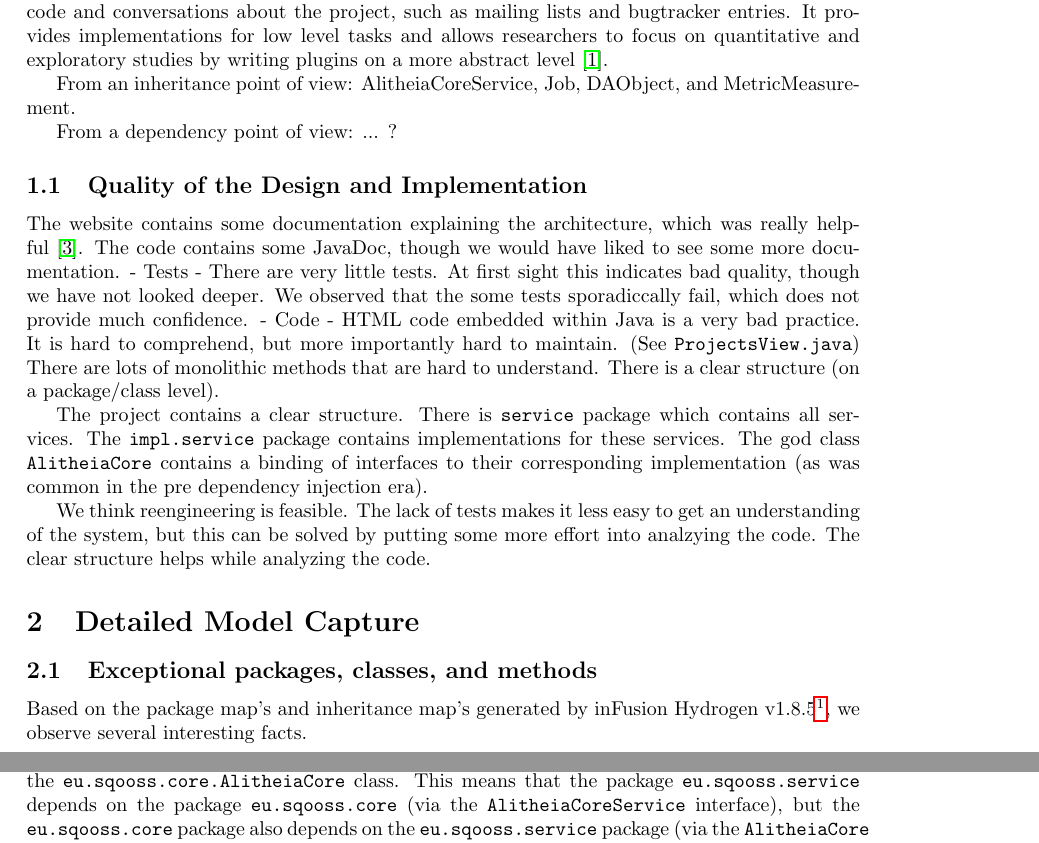
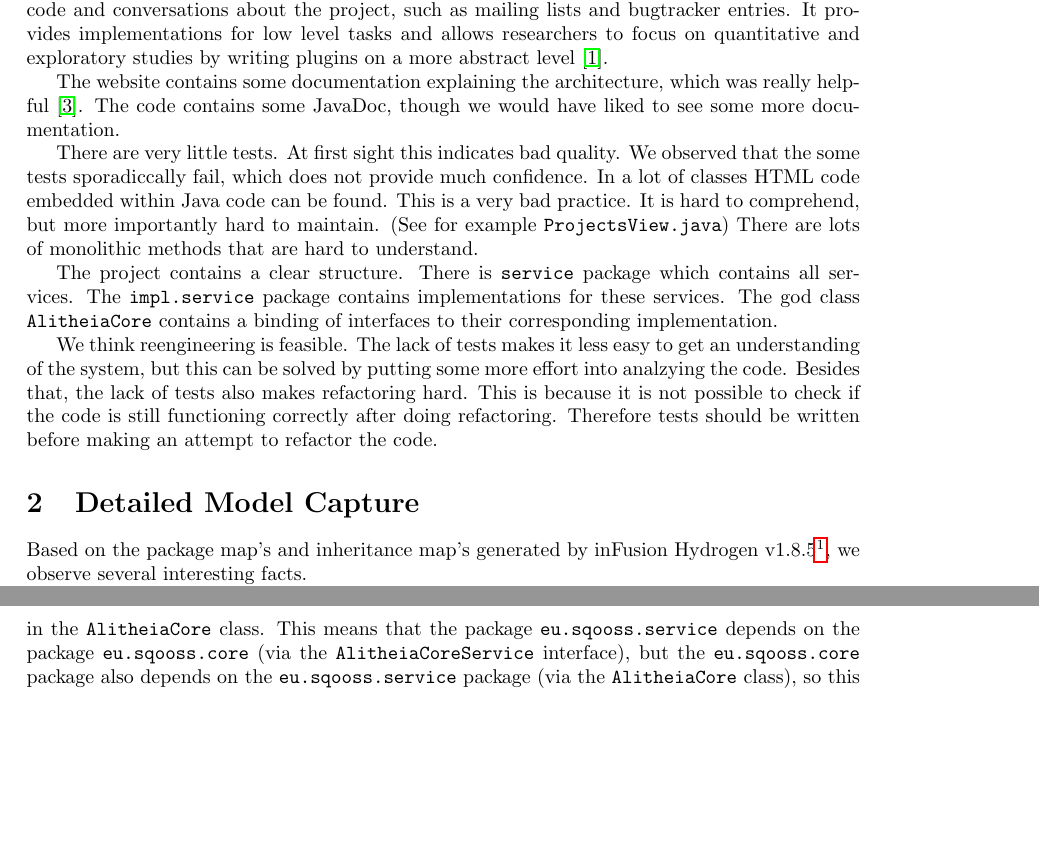
Before and after one commit to gewoonrik/ReengineeringReport, a LaTeX document (report.tex): two parts of pages 1 and 4 of 6 before the commit and two parts of pages 1 and 4 of 5 after it, joined at a grey line, cut so that both start at the same text, the shorter picture padded with empty space. Compiled offline with pdfLaTeX.

Commit message:
Improved structure and improved small things

```diff
--- a/report.tex
+++ b/report.tex
@@ -20,29 +20,19 @@
 % todo: misschien iets over Platform/Ecosystemen/Plugins
 Alitheia Core is an advanced software repository analysis system \cite{sqooss-docs}. It analyses both source code and conversations about the project, such as mailing lists and bugtracker entries. It provides implementations for low level tasks and allows researchers to focus on quantitative and exploratory studies by writing plugins on a more abstract level \cite{sqooss-about}.
 
-% Which are the important source code entities?
-From an inheritance point of view: AlitheiaCoreService, Job, DAObject, and MetricMeasurement.
-
-From a dependency point of view: ... ?
-
 % TODO: Add dependency graph?
 
+The website contains some documentation explaining the architecture, which was really helpful~\cite{sqooss-reference}. The code contains some JavaDoc, though we would have liked to see some more documentation.
 
-\subsection{Quality of the Design and Implementation}
-The website contains some documentation explaining the architecture, which was really helpful~\cite{sqooss-reference}. The code contains some JavaDoc, though we would have liked to see some more documentation.
-- Tests
- - There are very little tests. At first sight this indicates bad quality, though we have not looked deeper. We observed that the some tests sporadiccally fail, which does not provide much confidence.
-- Code
- - HTML code embedded within Java is a very bad practice. It is hard to comprehend, but more importantly hard to maintain. (See \verb|ProjectsView.java|) There are lots of monolithic methods that are hard to understand. There is a clear structure (on a package/class level).
+There are very little tests. At first sight this indicates bad quality. We observed that the some tests sporadiccally fail, which does not provide much confidence.
+In a lot of classes HTML code embedded within Java code can be found. This is a very bad practice. It is hard to comprehend, but more importantly hard to maintain. (See for example \verb|ProjectsView.java|) There are lots of monolithic methods that are hard to understand.
 
-% Do you think a reengineering is feasible?
-The project contains a clear structure. There is \verb|service| package which contains all services. The \verb|impl.service| package contains implementations for these services. The god class \verb|AlitheiaCore| contains a binding of interfaces to their corresponding implementation (as was common in the pre dependency injection era).
+The project contains a clear structure. There is \verb|service| package which contains all services. The \verb|impl.service| package contains implementations for these services. The god class \verb|AlitheiaCore| contains a binding of interfaces to their corresponding implementation.
 
-We think reengineering is feasible. The lack of tests makes it less easy to get an understanding of the system, but this can be solved by putting some more effort into analzying the code. The clear structure helps while analyzing the code.
+We think reengineering is feasible. The lack of tests makes it less easy to get an understanding of the system, but this can be solved by putting some more effort into analzying the code. Besides that, the lack of tests also makes refactoring hard. This is because it is not possible to check if the code is still functioning correctly after doing refactoring. Therefore tests should be written before making an attempt to refactor the code.
 
 \section{Detailed Model Capture}
 
-\subsection{Exceptional packages, classes, and methods}
 Based on the package map's and inheritance map's generated by inFusion Hydrogen v1.8.5\footnote{http://www.intooitus.com/products/infusion}, we observe several interesting facts.
 
 From the package map's coupling perspective we observe that \verb|AlitheiaCore| acts as a provider to a lot of other classes. Figure~\ref{fig:alitheiacore} shows the clients of \verb|AlitheiaCore| in yellow. Further investigation shows that \verb|AlitheiaCore| is used as an access point to all services.
@@ -112,7 +102,7 @@ The interface \verb|eu.sqooss.service.fds.InMemoryCheckout| depends on the low l
 \subsection{ADP violation}
 % TODO: Define ADP in terms of packages?
 
-We have searched for cyclic dependencies between packages using the `Analyze Cyclic Dependencies' feature in IntelliJ IDEA 14. A lot of interfaces in the package \verb|eu.sqooss.service| extend \verb|AlitheiaCoreService| in the package \verb|eu.sqooss.core|. These interfaces are also referenced in the \verb|eu.sqooss.core.AlitheiaCore| class. This means that the package \verb|eu.sqooss.service| depends on the package \verb|eu.sqooss.core| (via the \verb|AlitheiaCoreService| interface), but the \verb|eu.sqooss.core| package also depends on the \verb|eu.sqooss.service| package (via the \verb|AlitheiaCore| class), so this is an ADP violation.
+We have searched for cyclic dependencies between packages using the `Analyze Cyclic Dependencies' feature in IntelliJ IDEA 14. A lot of interfaces in the package \verb|eu.sqooss.service| extend \verb|AlitheiaCoreService| in the package \verb|eu.sqooss.core|. These interfaces are also referenced in the \verb|AlitheiaCore| class. This means that the package \verb|eu.sqooss.service| depends on the package \verb|eu.sqooss.core| (via the \verb|AlitheiaCoreService| interface), but the \verb|eu.sqooss.core| package also depends on the \verb|eu.sqooss.service| package (via the \verb|AlitheiaCore| class), so this is an ADP violation.
 
 % TODO: Insert graphic?
 
```
Also changed, not shown: report.tex (6 more changed lines).
